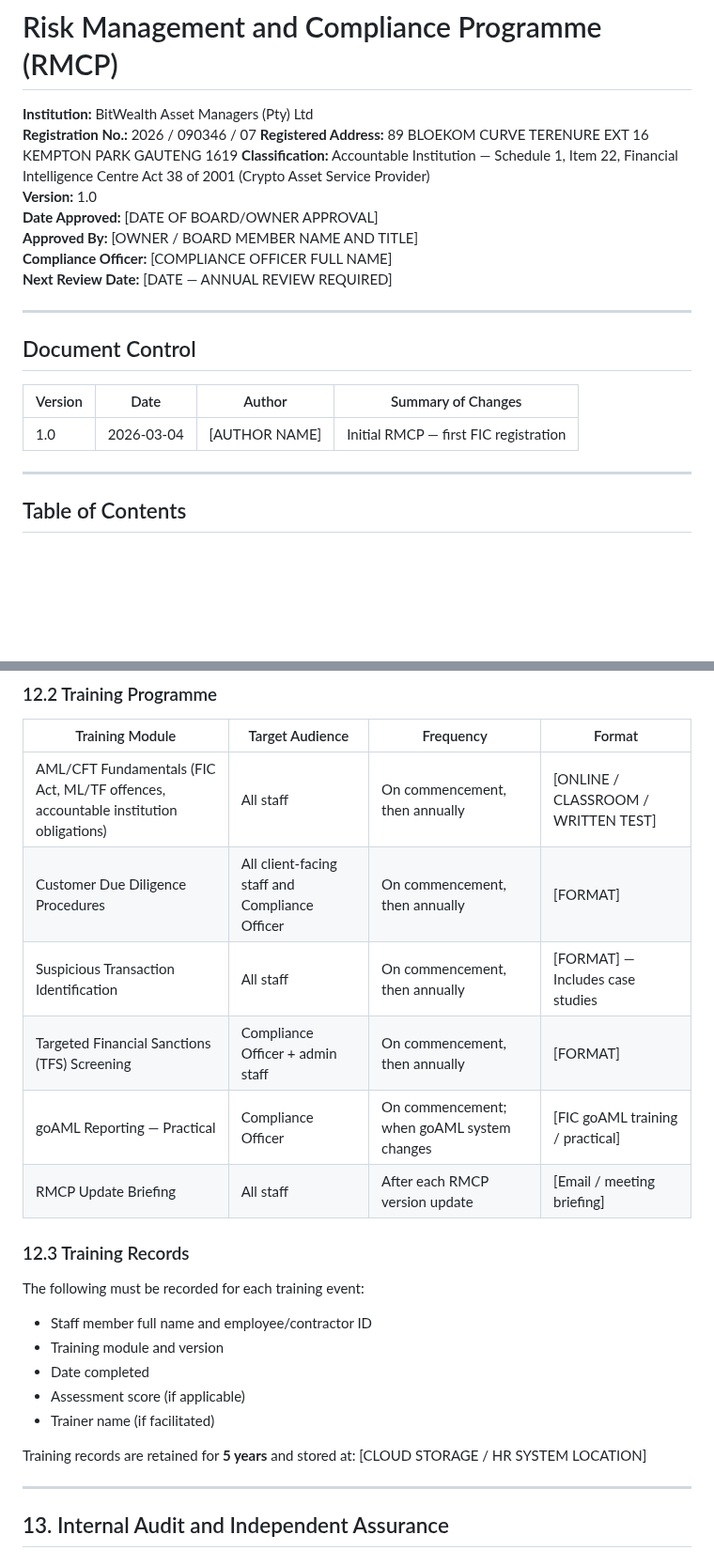
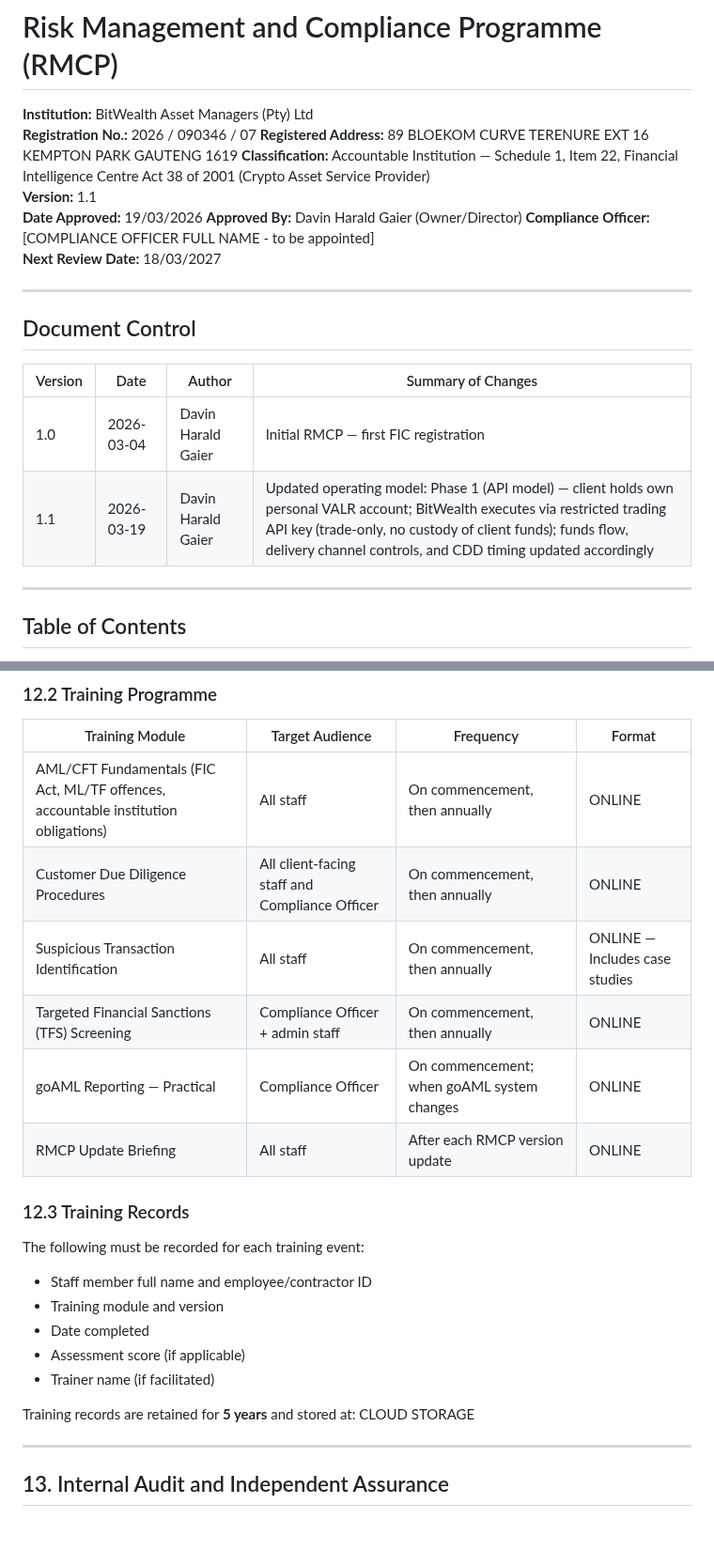
Before and after one commit to davingaier/bitwealth-lth-pvr, a Markdown page: docs/FIC Compliance/RMCP_BitWealth_v1.0.md, 2 parts joined by grey strips. Shown at 94% size. GitHub-like rendering; blank space fills up the shorter version.

```diff
--- a/docs/FIC Compliance/RMCP_BitWealth_v1.0.md
+++ b/docs/FIC Compliance/RMCP_BitWealth_v1.0.md
@@ -8,11 +8,11 @@
                         GAUTENG
                         1619
 **Classification:** Accountable Institution — Schedule 1, Item 22, Financial Intelligence Centre Act 38 of 2001 (Crypto Asset Service Provider)
-**Version:** 1.0
-**Date Approved:** [DATE OF BOARD/OWNER APPROVAL]
-**Approved By:** [OWNER / BOARD MEMBER NAME AND TITLE]
-**Compliance Officer:** [COMPLIANCE OFFICER FULL NAME]
-**Next Review Date:** [DATE — ANNUAL REVIEW REQUIRED]
+**Version:** 1.1
+**Date Approved:** 19/03/2026
+**Approved By:** Davin Harald Gaier (Owner/Director)
+**Compliance Officer:** [COMPLIANCE OFFICER FULL NAME - to be appointed]
+**Next Review Date:** 18/03/2027
 
 ---
 
@@ -20,7 +20,8 @@
 
 | Version | Date | Author | Summary of Changes |
 |---------|------|--------|--------------------|
-| 1.0 | 2026-03-04 | [AUTHOR NAME] | Initial RMCP — first FIC registration |
+| 1.0 | 2026-03-04 | Davin Harald Gaier | Initial RMCP — first FIC registration |
+| 1.1 | 2026-03-19 | Davin Harald Gaier | Updated operating model: Phase 1 (API model) — client holds own personal VALR account; BitWealth executes via restricted trading API key (trade-only, no custody of client funds); funds flow, delivery channel controls, and CDD timing updated accordingly |
 
 ---
 
@@ -703,12 +711,12 @@ Section 43 of the FIC Act requires accountable institutions to provide staff wit
 
 | Training Module | Target Audience | Frequency | Format |
 |----------------|----------------|-----------|---------|
-| AML/CFT Fundamentals (FIC Act, ML/TF offences, accountable institution obligations) | All staff | On commencement, then annually | [ONLINE / CLASSROOM / WRITTEN TEST] |
-| Customer Due Diligence Procedures | All client-facing staff and Compliance Officer | On commencement, then annually | [FORMAT] |
-| Suspicious Transaction Identification | All staff | On commencement, then annually | [FORMAT] — Includes case studies |
-| Targeted Financial Sanctions (TFS) Screening | Compliance Officer + admin staff | On commencement, then annually | [FORMAT] |
-| goAML Reporting — Practical | Compliance Officer | On commencement; when goAML system changes | [FIC goAML training / practical] |
-| RMCP Update Briefing | All staff | After each RMCP version update | [Email / meeting briefing] |
+| AML/CFT Fundamentals (FIC Act, ML/TF offences, accountable institution obligations) | All staff | On commencement, then annually | ONLINE |
+| Customer Due Diligence Procedures | All client-facing staff and Compliance Officer | On commencement, then annually | ONLINE |
+| Suspicious Transaction Identification | All staff | On commencement, then annually | ONLINE — Includes case studies |
+| Targeted Financial Sanctions (TFS) Screening | Compliance Officer + admin staff | On commencement, then annually | ONLINE |
+| goAML Reporting — Practical | Compliance Officer | On commencement; when goAML system changes | ONLINE |
+| RMCP Update Briefing | All staff | After each RMCP version update | ONLINE |
 
 ### 12.3 Training Records
 
@@ -719,7 +727,7 @@ The following must be recorded for each training event:
 - Assessment score (if applicable)
 - Trainer name (if facilitated)
 
-Training records are retained for **5 years** and stored at: [CLOUD STORAGE / HR SYSTEM LOCATION]
+Training records are retained for **5 years** and stored at: CLOUD STORAGE
 
 ---
 
```
Also changed, not shown: other parts of docs/FIC Compliance/RMCP_BitWealth_v1.0.md (+43 -34 lines).
